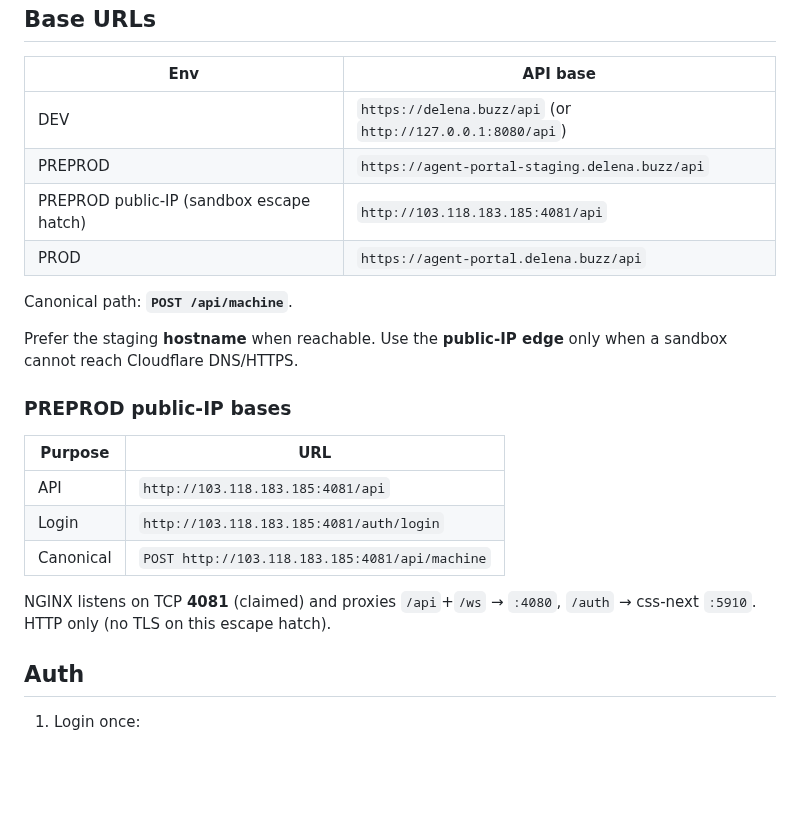
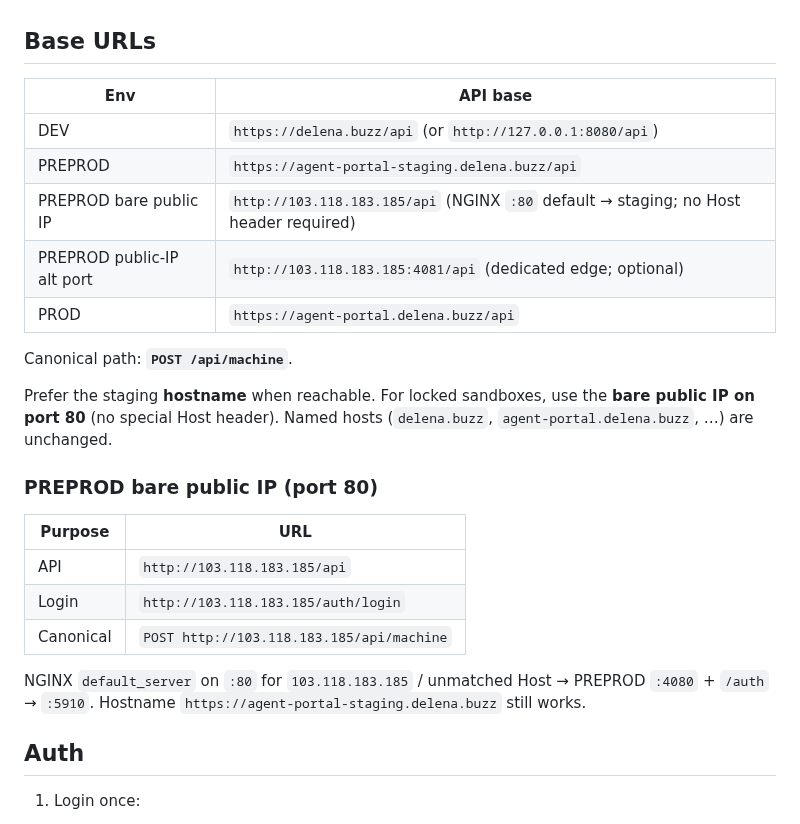
Before and after one commit to sivaram311/agent-portal, a Markdown page: docs/platform/MACHINE-GATEWAY-USAGE.md, the part around the change. Drawn GitHub-style; blank space fills up the shorter version.

Commit message:
docs: bare public IP on :80 defaults to PREPROD staging

```diff
--- a/docs/platform/MACHINE-GATEWAY-USAGE.md
+++ b/docs/platform/MACHINE-GATEWAY-USAGE.md
@@ -8,22 +8,23 @@ One REST entry for external AIs to read live host/control-plane context and opti
 |-----|----------|
 | DEV | `https://delena.buzz/api` (or `http://127.0.0.1:8080/api`) |
 | PREPROD | `https://agent-portal-staging.delena.buzz/api` |
-| PREPROD public-IP (sandbox escape hatch) | `http://103.118.183.185:4081/api` |
+| PREPROD bare public IP | `http://103.118.183.185/api` (NGINX `:80` default → staging; no Host header required) |
+| PREPROD public-IP alt port | `http://103.118.183.185:4081/api` (dedicated edge; optional) |
 | PROD | `https://agent-portal.delena.buzz/api` |
 
 Canonical path: **`POST /api/machine`**.
 
-Prefer the staging **hostname** when reachable. Use the **public-IP edge** only when a sandbox cannot reach Cloudflare DNS/HTTPS.
+Prefer the staging **hostname** when reachable. For locked sandboxes, use the **bare public IP on port 80** (no special Host header). Named hosts (`delena.buzz`, `agent-portal.delena.buzz`, …) are unchanged.
 
-### PREPROD public-IP bases
+### PREPROD bare public IP (port 80)
 
 | Purpose | URL |
 |---------|-----|
-| API | `http://103.118.183.185:4081/api` |
-| Login | `http://103.118.183.185:4081/auth/login` |
-| Canonical | `POST http://103.118.183.185:4081/api/machine` |
+| API | `http://103.118.183.185/api` |
+| Login | `http://103.118.183.185/auth/login` |
+| Canonical | `POST http://103.118.183.185/api/machine` |
 
-NGINX listens on TCP **4081** (claimed) and proxies `/api`+`/ws` → `:4080`, `/auth` → css-next `:5910`. HTTP only (no TLS on this escape hatch).
+NGINX `default_server` on `:80` for `103.118.183.185` / unmatched Host → PREPROD `:4080` + `/auth` → `:5910`. Hostname `https://agent-portal-staging.delena.buzz` still works.
 
 ## Auth
 
```
Also changed, not shown: docs/platform/PORT-REGISTRY.md (+2 -1 lines).
